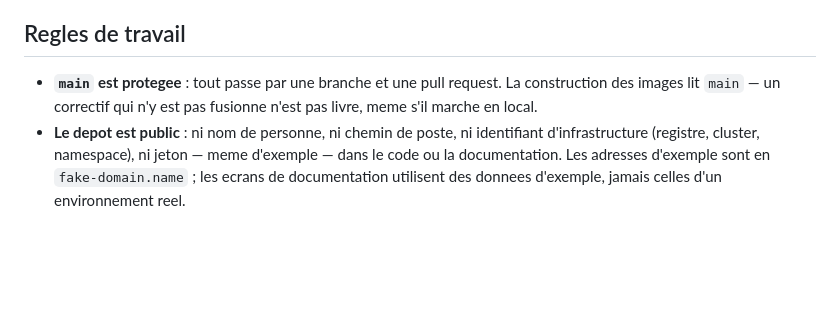
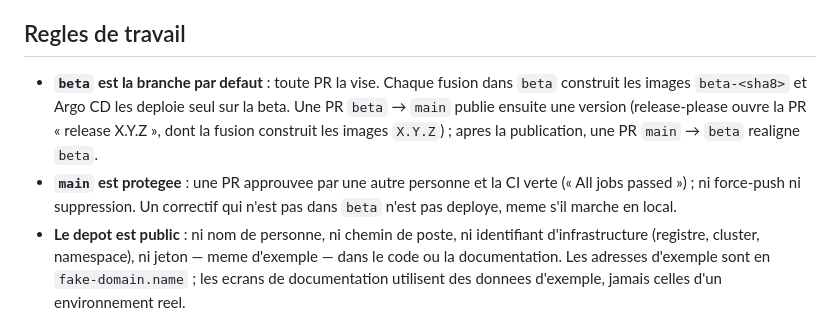
Before and after one commit to IA-Generative/mycollections, a Markdown page: CLAUDE.md, the part around the change. GitHub-like rendering; blank space fills up the shorter version.

Commit message:
docs: beta branche par défaut, déployée seule ; main protégée par une approbation

```diff
--- a/CLAUDE.md
+++ b/CLAUDE.md
@@ -271,8 +271,13 @@ se renomment dans la console du realm, puis dans les arguments de construction d
 
 ## Regles de travail
 
-- **`main` est protegee** : tout passe par une branche et une pull request. La construction des
-  images lit `main` — un correctif qui n'y est pas fusionne n'est pas livre, meme s'il marche en local.
+- **`beta` est la branche par defaut** : toute PR la vise. Chaque fusion dans `beta` construit les
+  images `beta-<sha8>` et Argo CD les deploie seul sur la beta. Une PR `beta` → `main` publie
+  ensuite une version (release-please ouvre la PR « release X.Y.Z », dont la fusion construit les
+  images `X.Y.Z`) ; apres la publication, une PR `main` → `beta` realigne `beta`.
+- **`main` est protegee** : une PR approuvee par une autre personne et la CI verte (« All jobs
+  passed ») ; ni force-push ni suppression. Un correctif qui n'est pas dans `beta` n'est pas deploye,
+  meme s'il marche en local.
 - **Le depot est public** : ni nom de personne, ni chemin de poste, ni identifiant d'infrastructure
   (registre, cluster, namespace), ni jeton — meme d'exemple — dans le code ou la documentation.
   Les adresses d'exemple sont en `fake-domain.name` ; les ecrans de documentation utilisent des
```
